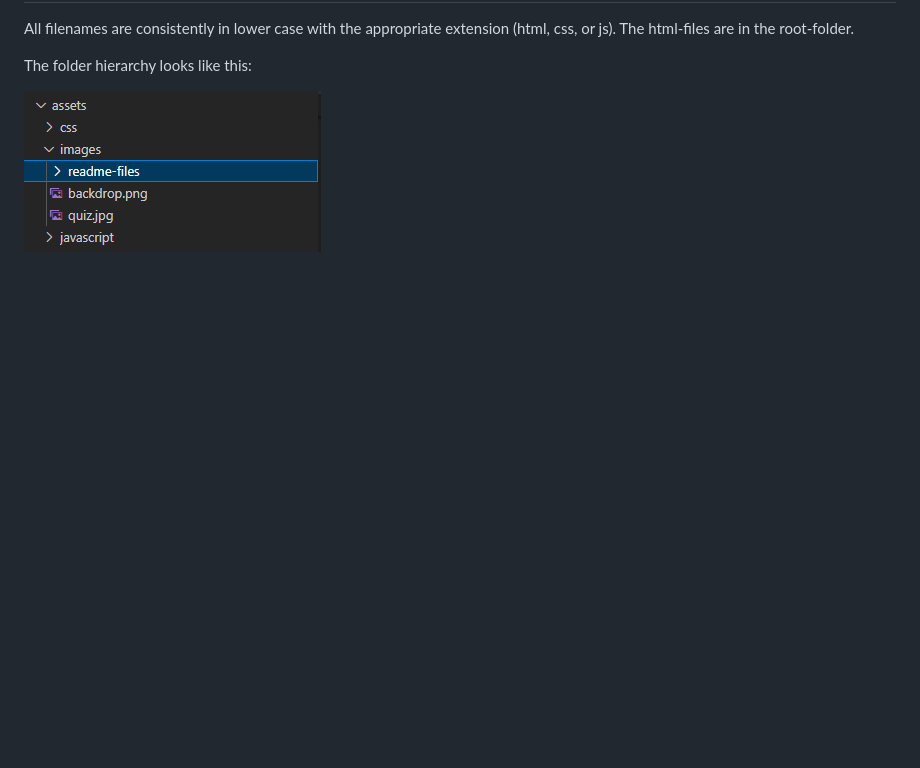
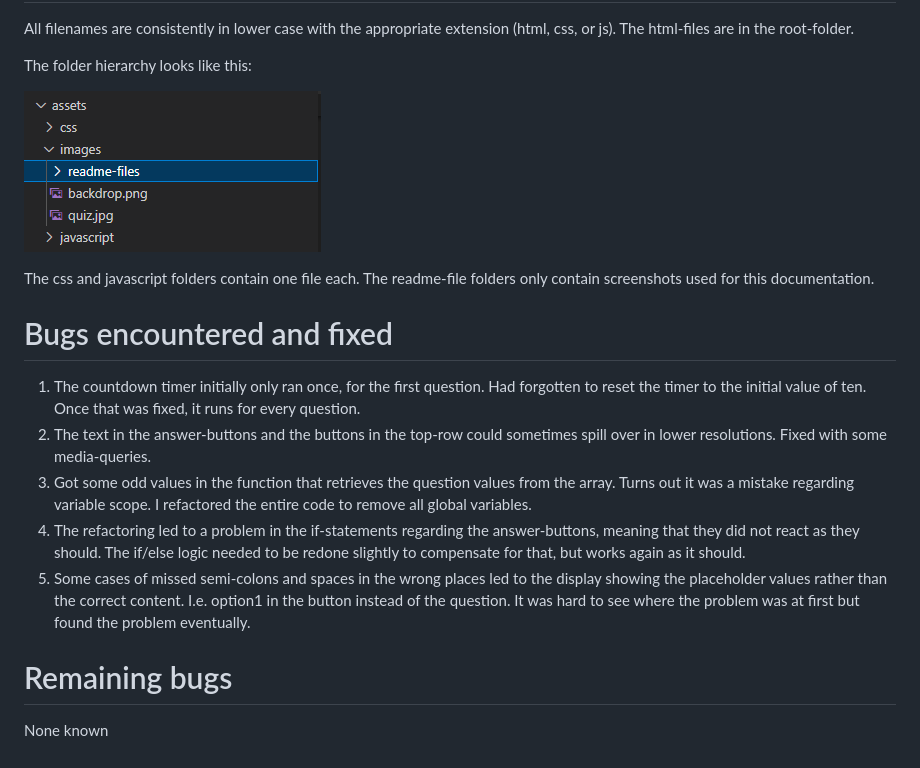
Before and after one commit to jonthorell/QuizGame, a Markdown page: README.md, the part around the change. Rendered like a GitHub page; blank space fills up the shorter version.

Commit message:
Add: even more info to readme

```diff
--- a/README.md
+++ b/README.md
@@ -159,3 +159,17 @@ The html-files are in the root-folder.
 The folder hierarchy looks like this:
 
 ![folders](https://github.com/jonthorell/QuizGame/blob/main/assets/images/readme-files/folder-hieararchy.PNG?raw=true)
+
+The css and javascript folders contain one file each. The readme-file folders only contain screenshots used for this documentation.
+
+# Bugs encountered and fixed
+
+1. The countdown timer initially only ran once, for the first question. Had forgotten to reset the timer to the initial value of ten. Once that was fixed, it runs for every question.
+2. The text in the answer-buttons and the buttons in the top-row could sometimes spill over in lower resolutions. Fixed with some media-queries.
+3. Got some odd values in the function that retrieves the question values from the array. Turns out it was a mistake regarding variable scope. I refactored the entire code to remove all global variables.
+4. The refactoring led to a problem in the if-statements regarding the answer-buttons, meaning that they did not react as they should. The if/else logic needed to be redone slightly to compensate for that, but works again as it should.
+5. Some cases of missed semi-colons and spaces in the wrong places led to the display showing the placeholder values rather than the correct content. I.e. option1 in the button instead of the question. It was hard to see where the problem was at first but found the problem eventually.
+
+# Remaining bugs
+
+None known
```
